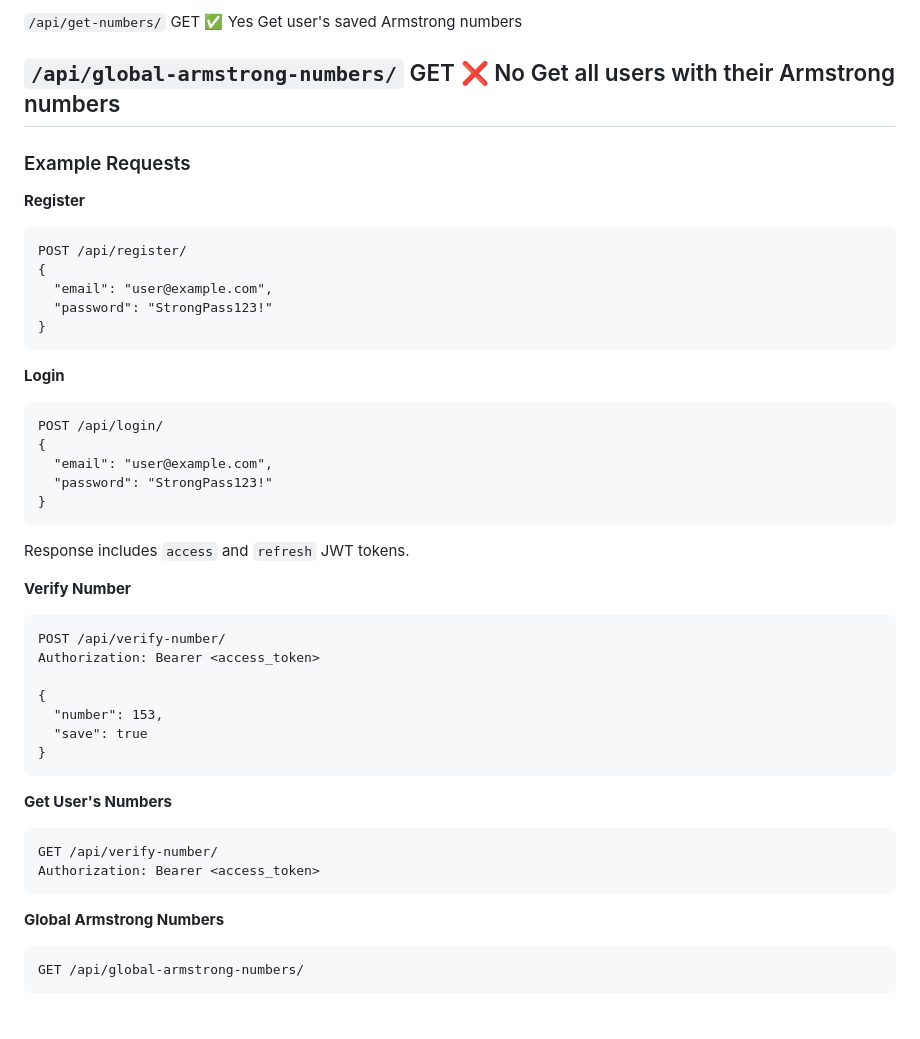
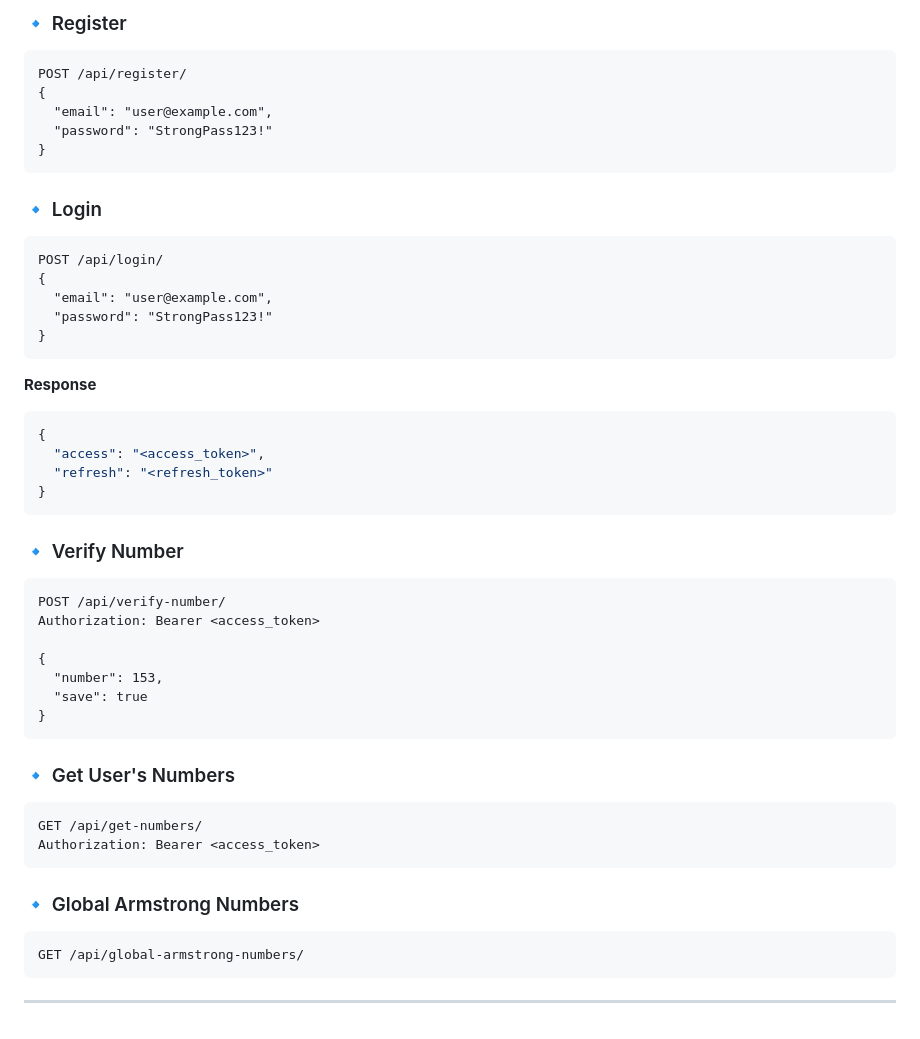
Before and after one commit to 11anagha/Number-Verification, a Markdown page: README.md, the part around one of its changes. Rendered like a GitHub page.

````diff
--- a/README.md
+++ b/README.md
@@ -87,14 +85,6 @@ You can test the APIs by downloading postman locally in your system.
 
-  `/api/get-numbers/`                GET      ✅ Yes          Get user's saved Armstrong numbers
-
-  `/api/global-armstrong-numbers/`   GET      ❌ No           Get all users with their Armstrong numbers
-  -------------------------------------------------------------------------
-
-### Example Requests
-
-**Register**
-
-``` http
+### 🔹 Register
+```http
 POST /api/register/
 {
   "email": "user@example.com",
@@ -102,9 +92,8 @@ POST /api/register/
 }
 ```
 
-**Login**
-
-``` http
+### 🔹 Login
+```http
 POST /api/login/
 {
   "email": "user@example.com",
@@ -112,11 +101,16 @@ POST /api/login/
 }
 ```
 
-Response includes `access` and `refresh` JWT tokens.
+**Response**
+```json
+{
+  "access": "<access_token>",
+  "refresh": "<refresh_token>"
+}
+```
 
-**Verify Number**
-
-``` http
+### 🔹 Verify Number
+```http
 POST /api/verify-number/
 Authorization: Bearer <access_token>
 
@@ -126,15 +120,15 @@ Authorization: Bearer <access_token>
 }
 ```
 
-**Get User's Numbers**
-
-``` http
-GET /api/verify-number/
+### 🔹 Get User's Numbers
+```http
+GET /api/get-numbers/
 Authorization: Bearer <access_token>
 ```
 
-**Global Armstrong Numbers**
-
-``` http
+### 🔹 Global Armstrong Numbers
+```http
 GET /api/global-armstrong-numbers/
 ```
+
+---
````
Also changed, not shown: other parts of README.md (+36 -38 lines).
